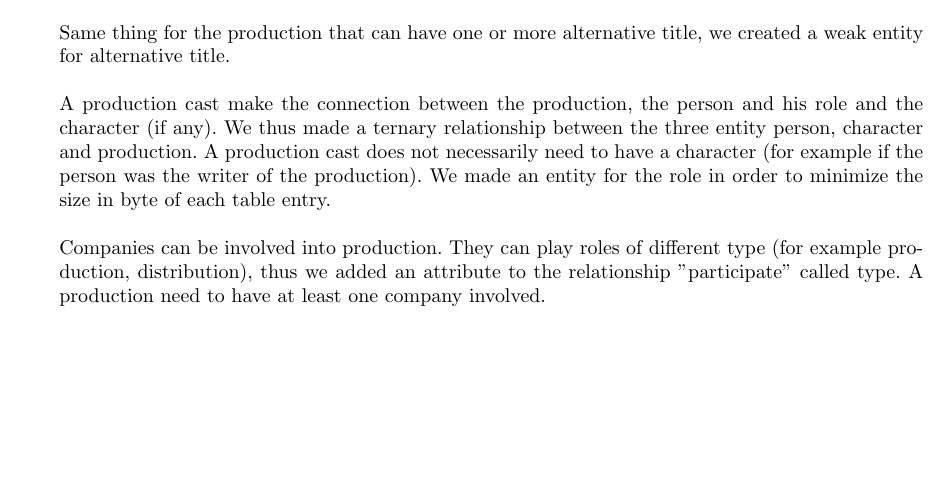
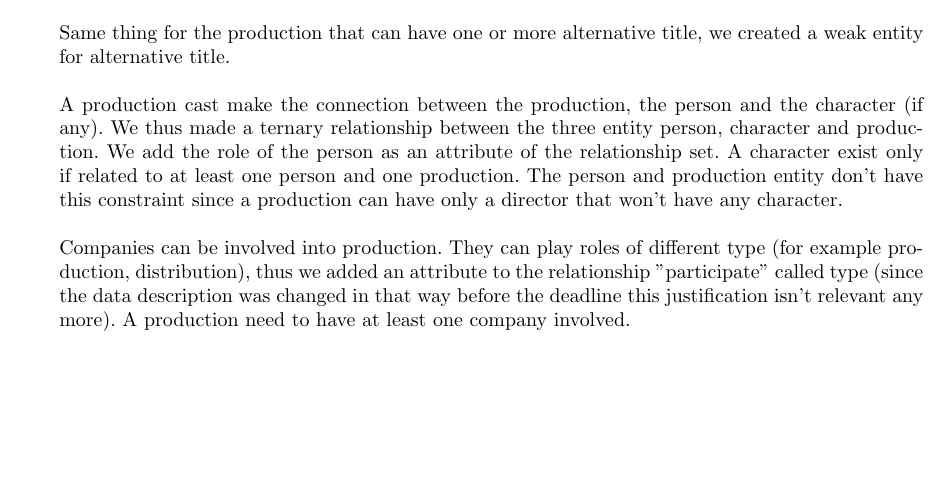
Before and after one commit to tOverney/Database_project, a LaTeX document (report/main.tex): part of page 3 of 3 before the commit and part of page 5 of 5 after it, cut so that both start at the same text, the shorter picture padded with empty space. Compiled offline with pdfLaTeX.

Commit message:
corrected the ER model

```diff
--- a/report/main.tex
+++ b/report/main.tex
@@ -5,6 +5,7 @@
 \usepackage{natbib}
 \usepackage{graphicx}
 \usepackage{listings}
+\usepackage{pdfpages}
 
 \setlength{\parindent}{0pt}
 \newcommand{\HRule}{\rule{\linewidth}{0.5mm}}
@@ -107,10 +110,9 @@ A person can have one or more alternative name but an alternative name can descr
 
 Same thing for the production that can have one or more alternative title, we created a weak entity for alternative title. \\
 
-A production cast make the connection between the production, the person and his role and the character (if any). We thus made a ternary relationship between the three entity person, character and production. A production cast does not necessarily need to have a character (for example if the person was the writer of the production). We made an entity for the role in order to minimize the size in byte of each table entry. \\
+A production cast make the connection between the production, the person and the character (if any). We thus made a ternary relationship between the three entity person, character and production. We add the role of the person as an attribute of the relationship set. A character exist only if related to at least one person and one production. The person and production entity don't have this constraint since a production can have only a director that won't have any character.  \\
 
-Companies can be involved into production. They can play roles of different type (for example production, distribution), thus we added an attribute to the relationship "participate" called type. A production need to have at least one company involved. \\
-
+Companies can be involved into production. They can play roles of different type (for example production, distribution), thus we added an attribute to the relationship "participate" called type (since the data description was changed in that way before the deadline this justification isn't relevant any more). A production need to have at least one company involved.  \\
 
 
 \end{document}
```
Also changed, not shown: report/title.tex (+1 -1 lines), Diagrame_ER.pdf (deleted), report/Diagrame_ER.pdf (added), report/main.pdf (added), report/main.tex (2 more changed lines), 1 other file.
